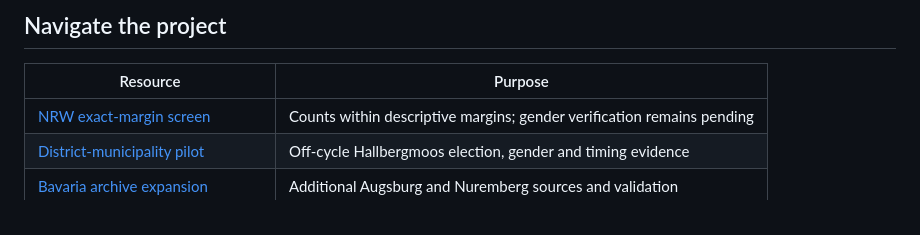
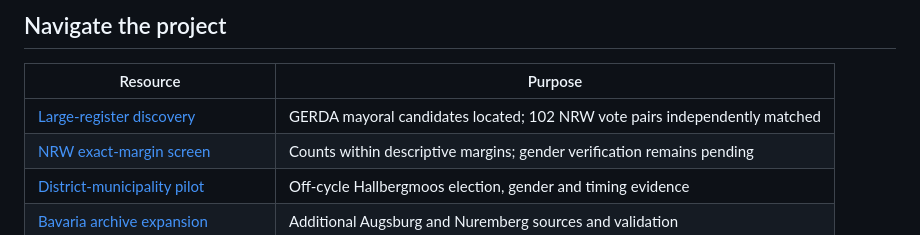
Before and after one commit to Tobias-Run/Mayor-sex-effect, a Markdown page: README.md, the part around the change. GitHub-like rendering.

Commit message:
Document GERDA mayoral register discovery and independent NRW validation

```diff
--- a/README.md
+++ b/README.md
@@ -32,6 +32,7 @@ The main study is conditional on the feasibility decision. A panel design would
 
 | Resource | Purpose |
 | --- | --- |
+| [Large-register discovery](docs/feasibility/large-register-search.md) | GERDA mayoral candidates located; 102 NRW vote pairs independently matched |
 | [NRW exact-margin screen](docs/feasibility/nrw-margin-screen.md) | Counts within descriptive margins; gender verification remains pending |
 | [District-municipality pilot](docs/feasibility/smaller-municipality-pilot.md) | Off-cycle Hallbergmoos election, gender and timing evidence |
 | [Bavaria archive expansion](docs/feasibility/bavaria-archive-expansion.md) | Additional Augsburg and Nuremberg sources and validation |
```
Also changed, not shown: docs/feasibility/large-register-search.md (added, +56 -0 lines), docs/feasibility/registers-and-german-precedents.md (+2 -0 lines).
